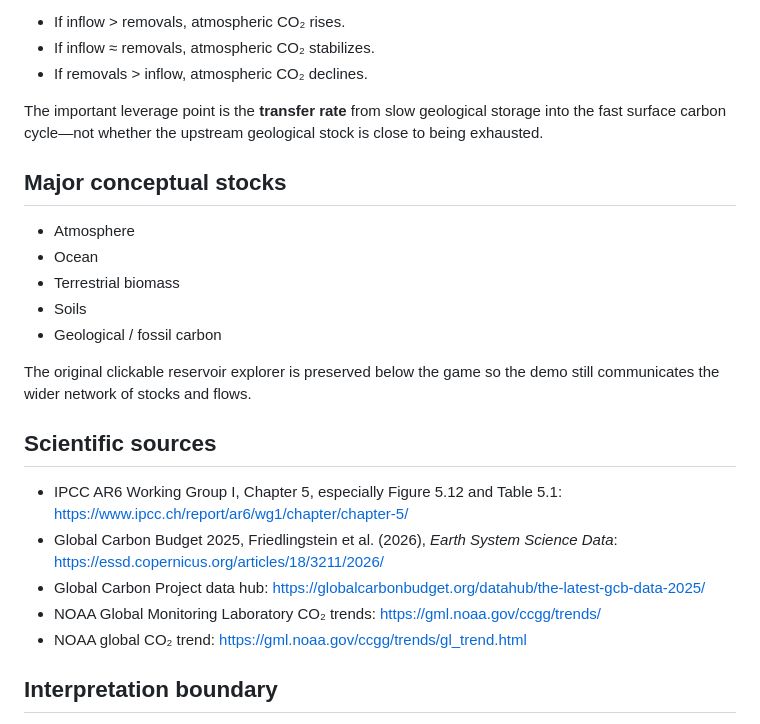
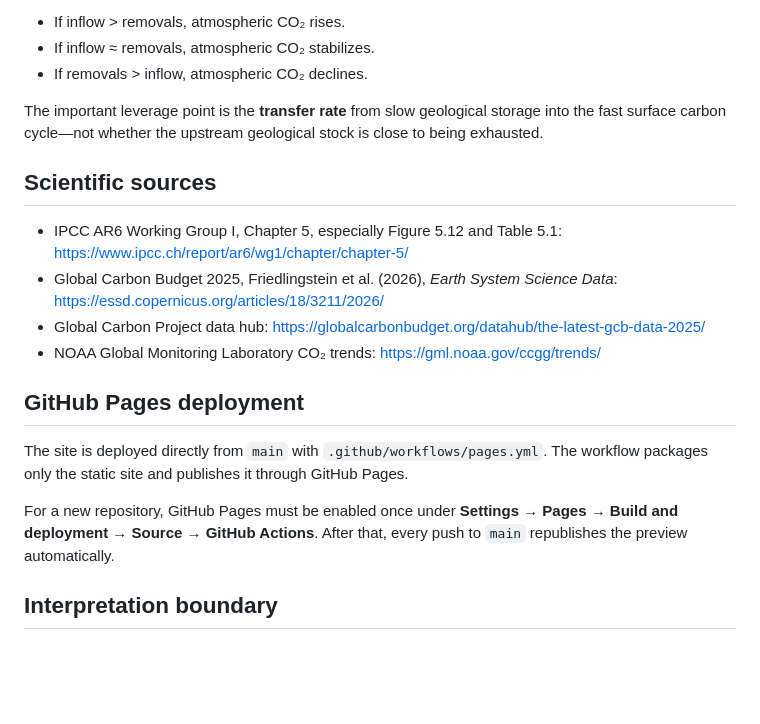
Before and after one commit to Aryakia/carbon-cycle-demo, a Markdown page: README.md, the part around one of its changes. Drawn GitHub-style; blank space fills up the shorter version.

```diff
--- a/README.md
+++ b/README.md
@@ -97,23 +112,18 @@ Reducing emissions does not automatically make atmospheric CO₂ decline.
 
 The important leverage point is the **transfer rate** from slow geological storage into the fast surface carbon cycle—not whether the upstream geological stock is close to being exhausted.
 
-## Major conceptual stocks
-
-- Atmosphere
-- Ocean
-- Terrestrial biomass
-- Soils
-- Geological / fossil carbon
-
-The original clickable reservoir explorer is preserved below the game so the demo still communicates the wider network of stocks and flows.
-
 ## Scientific sources
 
 - IPCC AR6 Working Group I, Chapter 5, especially Figure 5.12 and Table 5.1: https://www.ipcc.ch/report/ar6/wg1/chapter/chapter-5/
 - Global Carbon Budget 2025, Friedlingstein et al. (2026), *Earth System Science Data*: https://essd.copernicus.org/articles/18/3211/2026/
 - Global Carbon Project data hub: https://globalcarbonbudget.org/datahub/the-latest-gcb-data-2025/
 - NOAA Global Monitoring Laboratory CO₂ trends: https://gml.noaa.gov/ccgg/trends/
-- NOAA global CO₂ trend: https://gml.noaa.gov/ccgg/trends/gl_trend.html
+
+## GitHub Pages deployment
+
+The site is deployed directly from `main` with `.github/workflows/pages.yml`. The workflow packages only the static site and publishes it through GitHub Pages.
+
+For a new repository, GitHub Pages must be enabled once under **Settings → Pages → Build and deployment → Source → GitHub Actions**. After that, every push to `main` republishes the preview automatically.
 
 ## Interpretation boundary
 
```
Also changed, not shown: other parts of README.md (+28 -13 lines).
